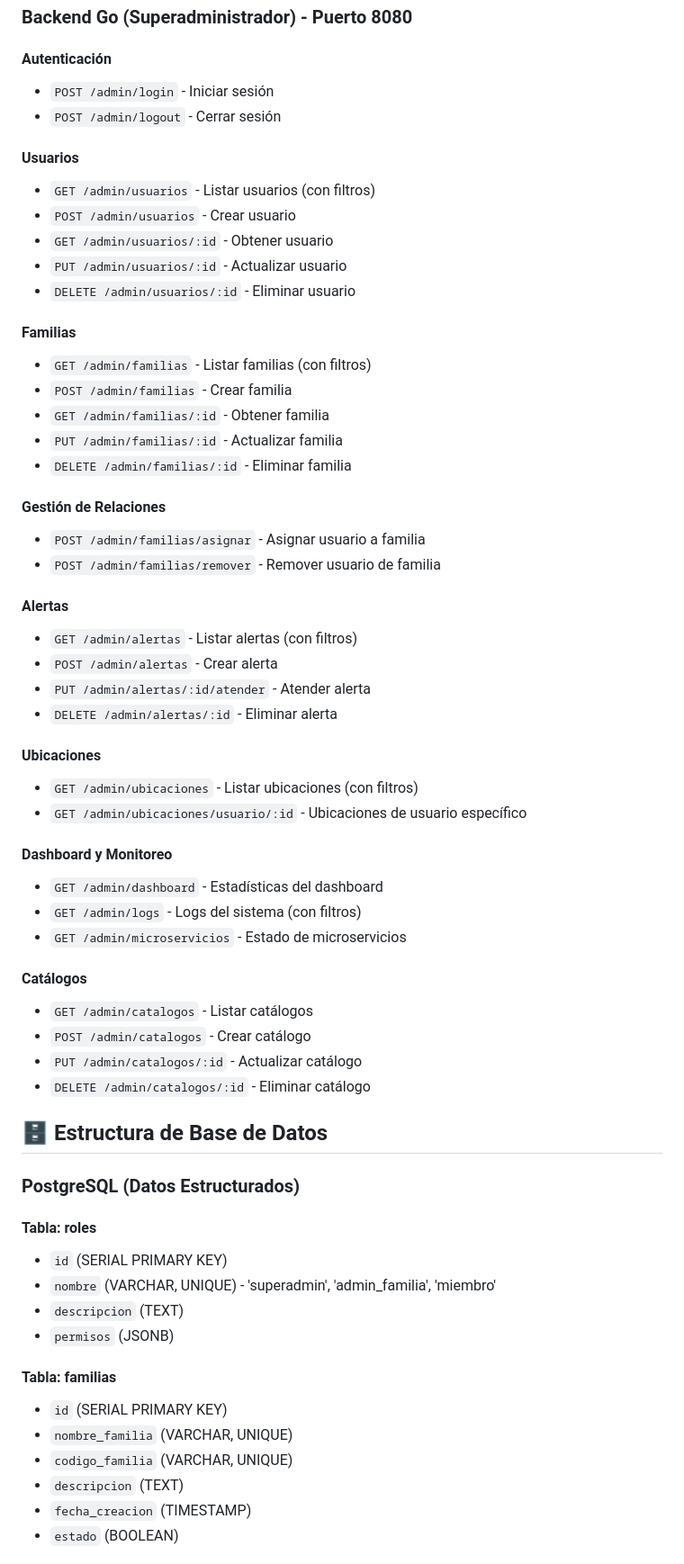
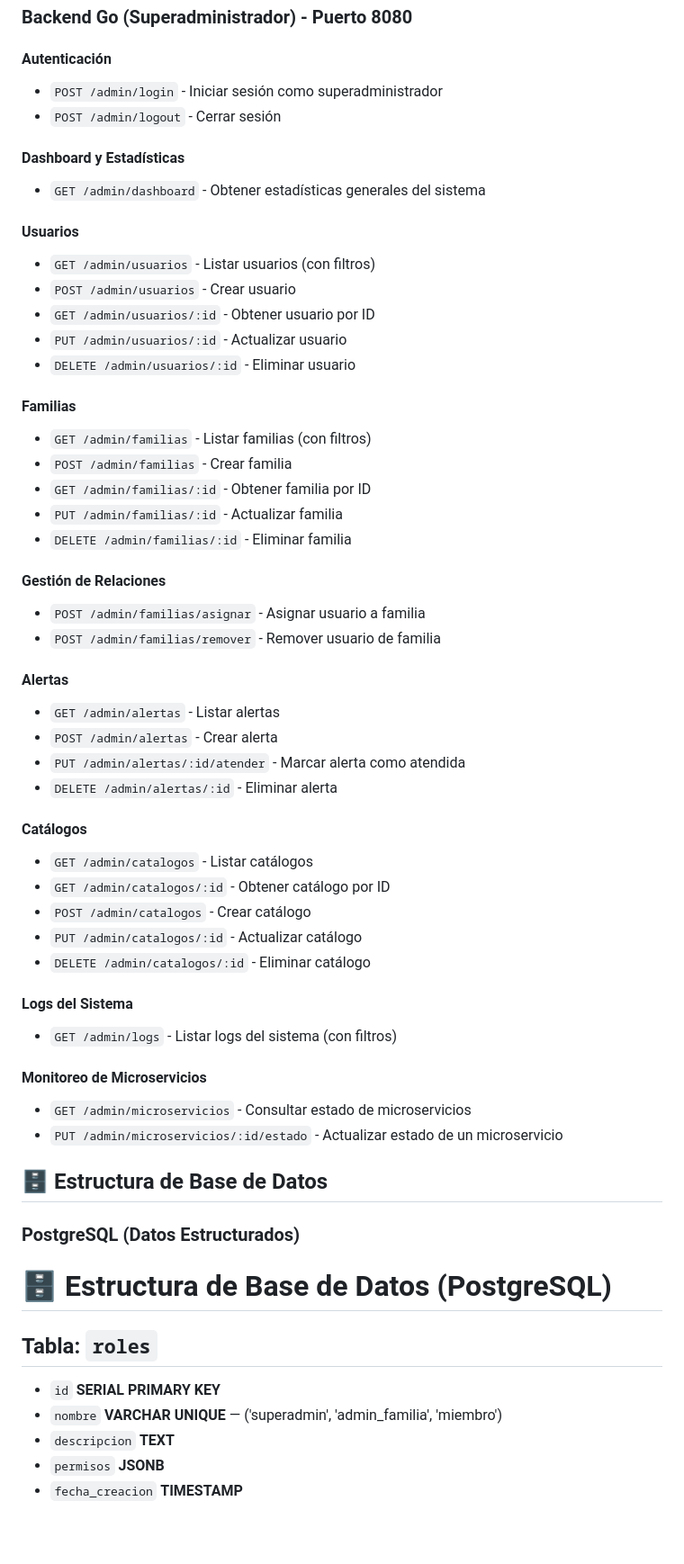
Before and after one commit to eduardogarzab/HeartGuard, a Markdown page: README.md, the part around one of its changes. Shown at 90% size. Drawn GitHub-style; blank space fills up the shorter version.

Commit message:
Update README.md
cambios al README

```diff
--- a/README.md
+++ b/README.md
@@ -278,20 +238,23 @@ docker-compose up -d backend-go
 ### Backend Go (Superadministrador) - Puerto 8080
 
 #### Autenticación
-- `POST /admin/login` - Iniciar sesión
+- `POST /admin/login` - Iniciar sesión como superadministrador
 - `POST /admin/logout` - Cerrar sesión
+
+#### Dashboard y Estadísticas
+- `GET /admin/dashboard` - Obtener estadísticas generales del sistema
 
 #### Usuarios
 - `GET /admin/usuarios` - Listar usuarios (con filtros)
 - `POST /admin/usuarios` - Crear usuario
-- `GET /admin/usuarios/:id` - Obtener usuario
+- `GET /admin/usuarios/:id` - Obtener usuario por ID
 - `PUT /admin/usuarios/:id` - Actualizar usuario
 - `DELETE /admin/usuarios/:id` - Eliminar usuario
 
 #### Familias
 - `GET /admin/familias` - Listar familias (con filtros)
 - `POST /admin/familias` - Crear familia
-- `GET /admin/familias/:id` - Obtener familia
+- `GET /admin/familias/:id` - Obtener familia por ID
 - `PUT /admin/familias/:id` - Actualizar familia
 - `DELETE /admin/familias/:id` - Eliminar familia
 
@@ -300,41 +263,35 @@ docker-compose up -d backend-go
 - `POST /admin/familias/remover` - Remover usuario de familia
 
 #### Alertas
-- `GET /admin/alertas` - Listar alertas (con filtros)
+- `GET /admin/alertas` - Listar alertas
 - `POST /admin/alertas` - Crear alerta
-- `PUT /admin/alertas/:id/atender` - Atender alerta
+- `PUT /admin/alertas/:id/atender` - Marcar alerta como atendida
 - `DELETE /admin/alertas/:id` - Eliminar alerta
-
-#### Ubicaciones
-- `GET /admin/ubicaciones` - Listar ubicaciones (con filtros)
-- `GET /admin/ubicaciones/usuario/:id` - Ubicaciones de usuario específico
-
-#### Dashboard y Monitoreo
-- `GET /admin/dashboard` - Estadísticas del dashboard
-- `GET /admin/logs` - Logs del sistema (con filtros)
-- `GET /admin/microservicios` - Estado de microservicios
 
 #### Catálogos
 - `GET /admin/catalogos` - Listar catálogos
+- `GET /admin/catalogos/:id` - Obtener catálogo por ID
 - `POST /admin/catalogos` - Crear catálogo
 - `PUT /admin/catalogos/:id` - Actualizar catálogo
 - `DELETE /admin/catalogos/:id` - Eliminar catálogo
+
+#### Logs del Sistema
+- `GET /admin/logs` - Listar logs del sistema (con filtros)
+
+#### Monitoreo de Microservicios
+- `GET /admin/microservicios` - Consultar estado de microservicios
+- `PUT /admin/microservicios/:id/estado` - Actualizar estado de un microservicio
 
 ## 🗄️ Estructura de Base de Datos
 
 ### PostgreSQL (Datos Estructurados)
 
-#### Tabla: roles
-- `id` (SERIAL PRIMARY KEY)
-- `nombre` (VARCHAR, UNIQUE) - 'superadmin', 'admin_familia', 'miembro'
-- `descripcion` (TEXT)
-- `permisos` (JSONB)
+# 🗄️ Estructura de Base de Datos (PostgreSQL)
 
-#### Tabla: familias
-- `id` (SERIAL PRIMARY KEY)
-- `nombre_familia` (VARCHAR, UNIQUE)
-- `codigo_familia` (VARCHAR, UNIQUE)
-- `descripcion` (TEXT)
-- `fecha_creacion` (TIMESTAMP)
-- `estado` (BOOLEAN)
+## Tabla: `roles`
+- `id` **SERIAL PRIMARY KEY**
+- `nombre` **VARCHAR UNIQUE** — ('superadmin', 'admin_familia', 'miembro')
+- `descripcion` **TEXT**
+- `permisos` **JSONB**
+- `fecha_creacion` **TIMESTAMP**
 
```
Also changed, not shown: other parts of README.md (+78 -102 lines).
